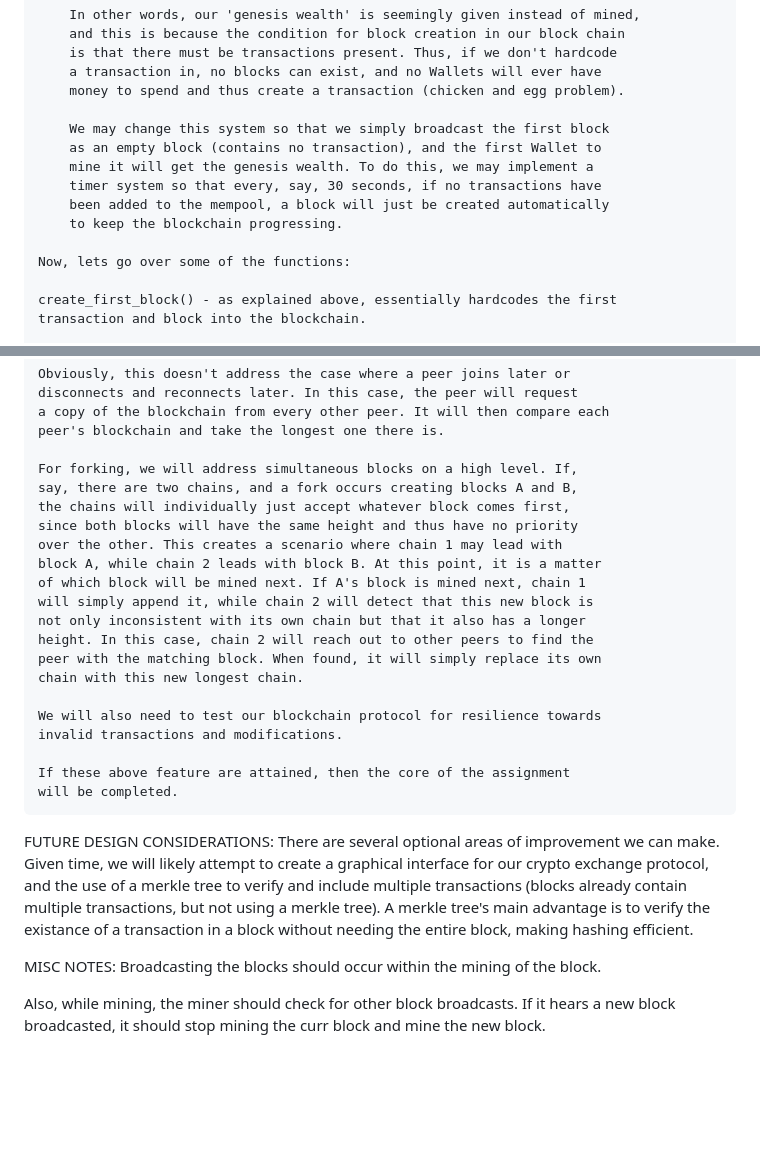
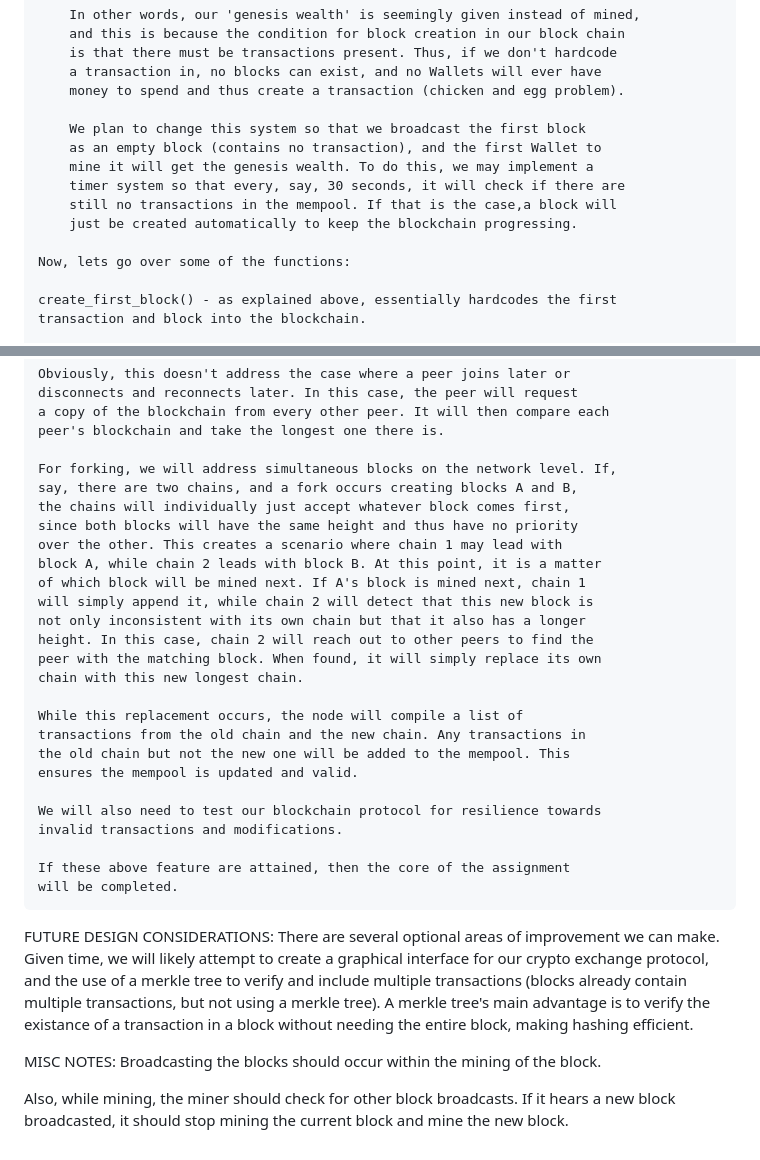
Before and after one commit to AlvisOu/Blockchain_Project, a Markdown page: DESIGN.md, 2 parts joined by grey strips. Drawn GitHub-style; blank space fills up the shorter version.

Commit message:
Edited DESIGN.md, ready to submit

```diff
--- a/DESIGN.md
+++ b/DESIGN.md
@@ -99,12 +99,12 @@ functionality, including: - Adding blocks - Mining blocks - Tracking the balance
         a transaction in, no blocks can exist, and no Wallets will ever have
         money to spend and thus create a transaction (chicken and egg problem).
 
-        We may change this system so that we simply broadcast the first block
+        We plan to change this system so that we broadcast the first block
         as an empty block (contains no transaction), and the first Wallet to
         mine it will get the genesis wealth. To do this, we may implement a
-        timer system so that every, say, 30 seconds, if no transactions have
-        been added to the mempool, a block will just be created automatically
-        to keep the blockchain progressing.
+        timer system so that every, say, 30 seconds, it will check if there are
+        still no transactions in the mempool. If that is the case,a block will
+        just be created automatically to keep the blockchain progressing.
 
     Now, lets go over some of the functions:
 
@@ -177,7 +177,7 @@ this one blockchain.
     a copy of the blockchain from every other peer. It will then compare each
     peer's blockchain and take the longest one there is.
 
-    For forking, we will address simultaneous blocks on a high level. If,
+    For forking, we will address simultaneous blocks on the network level. If,
     say, there are two chains, and a fork occurs creating blocks A and B,
     the chains will individually just accept whatever block comes first,
     since both blocks will have the same height and thus have no priority
@@ -189,6 +189,11 @@ this one blockchain.
     height. In this case, chain 2 will reach out to other peers to find the
     peer with the matching block. When found, it will simply replace its own
     chain with this new longest chain.
+
+    While this replacement occurs, the node will compile a list of
+    transactions from the old chain and the new chain. Any transactions in
+    the old chain but not the new one will be added to the mempool. This
+    ensures the mempool is updated and valid.
 
     We will also need to test our blockchain protocol for resilience towards
     invalid transactions and modifications.
@@ -205,10 +210,9 @@ but not using a merkle tree). A merkle tree's main advantage is to
 verify the existance of a transaction in a block without needing
 the entire block, making hashing efficient.
 
-
 MISC NOTES:
 Broadcasting the blocks should occur within the mining of the block.
 
 Also, while mining, the miner should check for other block broadcasts.
-If it hears a new block broadcasted, it should stop mining the curr
+If it hears a new block broadcasted, it should stop mining the current
 block and mine the new block.
```
